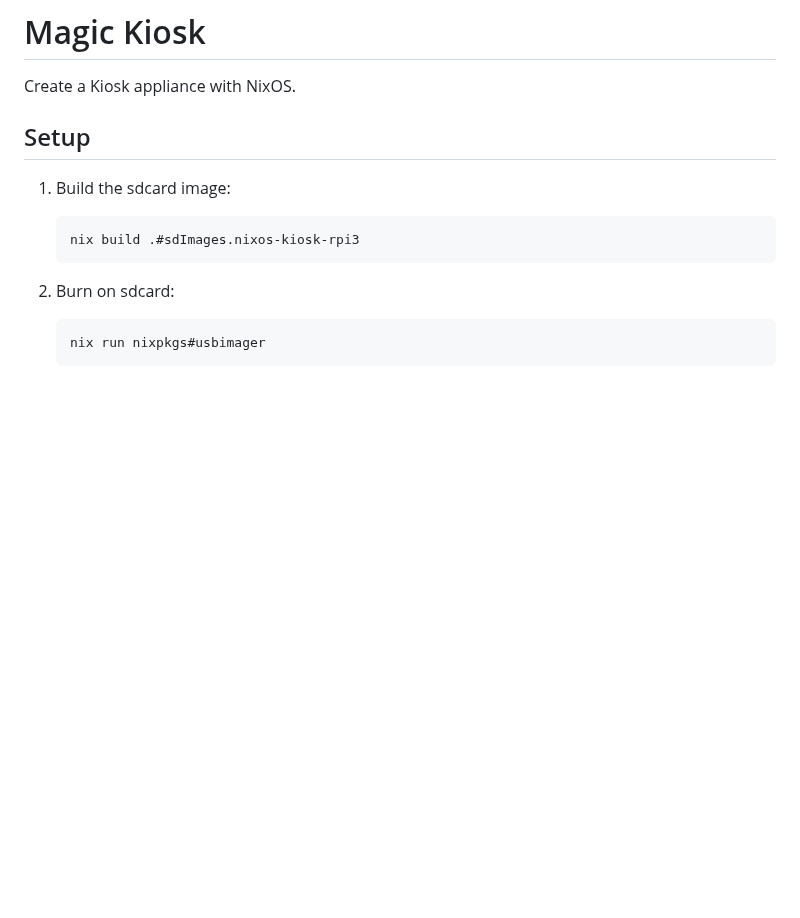
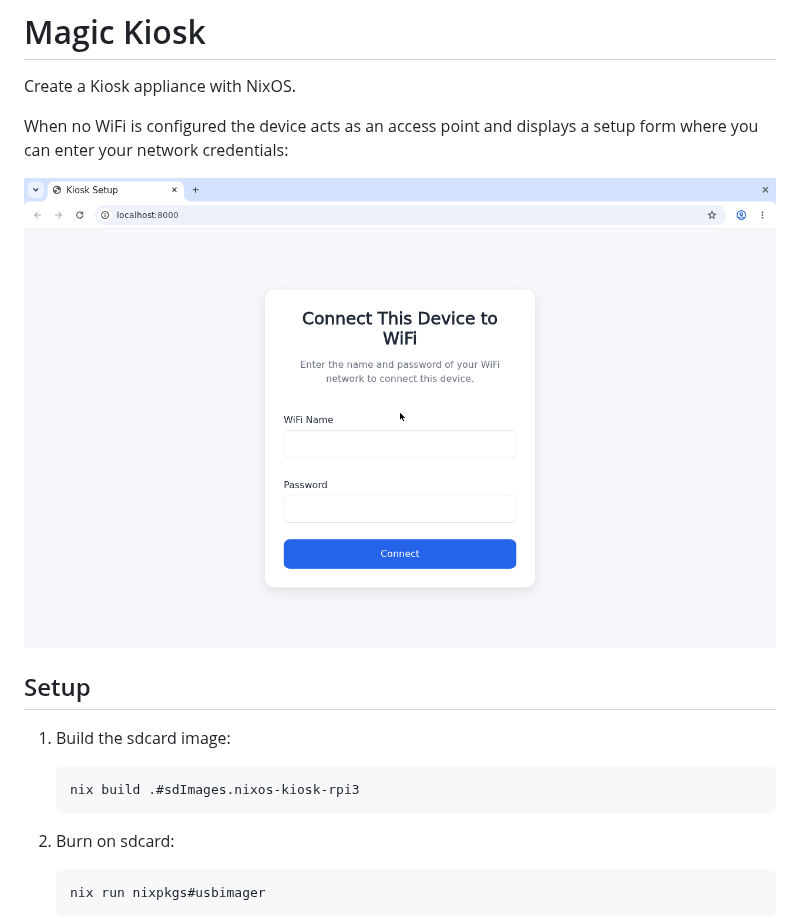
Before and after one commit to ibizaman/nixos-kiosk, a Markdown page: README.md, the part around the change. Drawn GitHub-style; pictures changed too: screenshots/setup-form.png (added); blank space fills up the shorter version.

Commit message:
add screenshot and means of maintaining it

```diff
--- a/README.md
+++ b/README.md
@@ -1,6 +1,11 @@
 # Magic Kiosk
 
 Create a Kiosk appliance with NixOS.
+
+When no WiFi is configured the device acts as an access point and
+displays a setup form where you can enter your network credentials:
+
+![WiFi setup form](screenshots/setup-form.png)
 
 ## Setup
 
```
Also changed, not shown: 3 other files.
